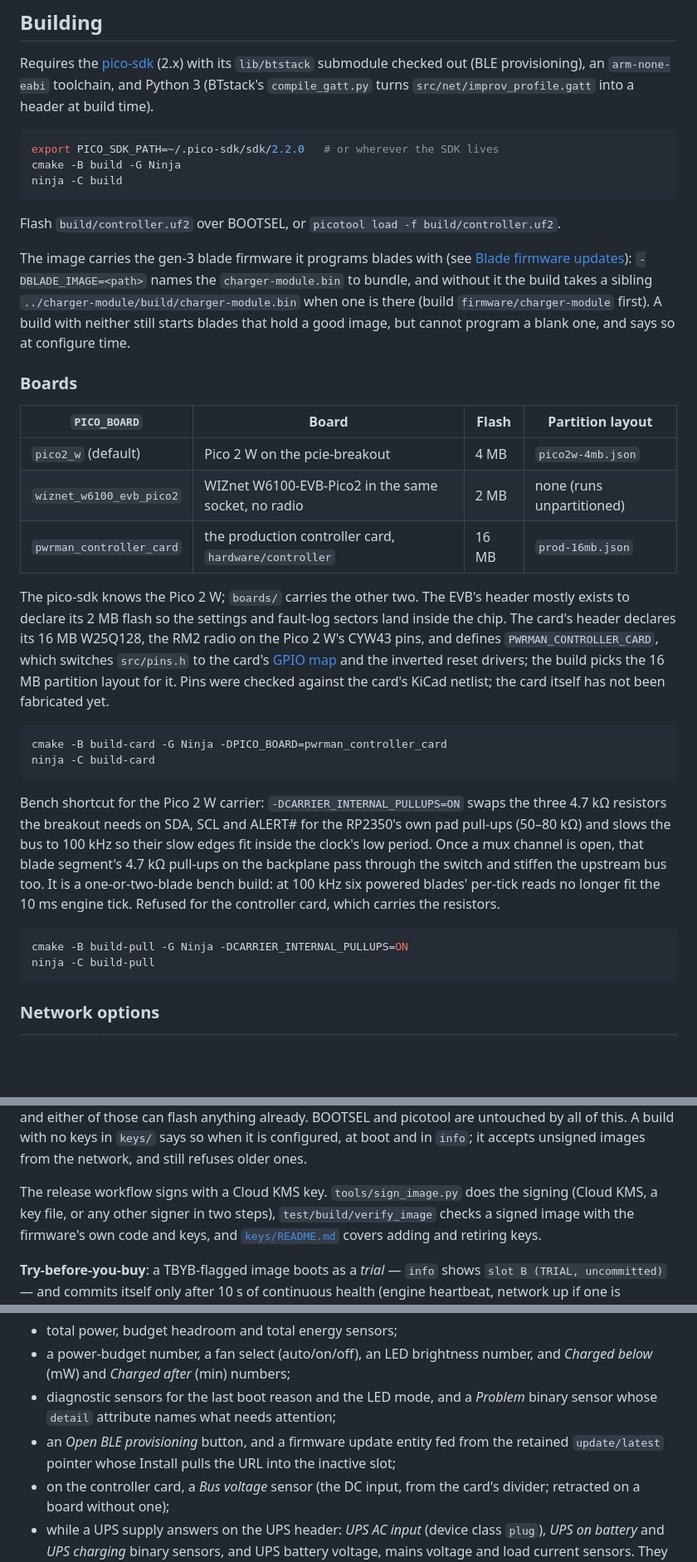
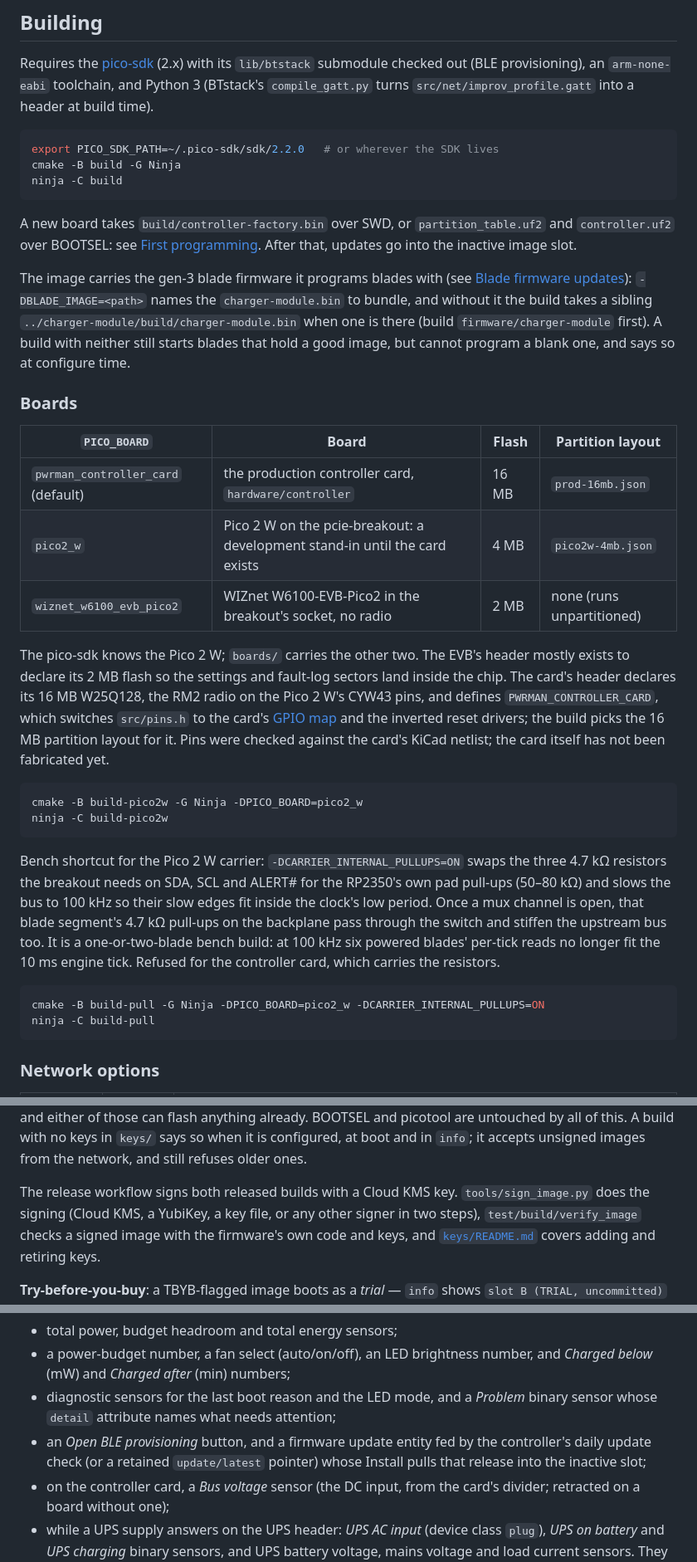
Before and after one commit to mikesmitty/power-manifold, a Markdown page: firmware/controller/README.md, 3 parts joined by grey strips. Shown at 83% size. Drawn GitHub-style; blank space fills up the shorter version.

````diff
--- a/firmware/controller/README.md
+++ b/firmware/controller/README.md
@@ -111,8 +112,10 @@ cmake -B build -G Ninja
 ninja -C build
 ```
 
-Flash `build/controller.uf2` over BOOTSEL, or `picotool load -f
-build/controller.uf2`.
+A new board takes `build/controller-factory.bin` over SWD, or
+`partition_table.uf2` and `controller.uf2` over BOOTSEL: see
+[First programming](#flash-layout--updates). After that, updates go into the
+inactive image slot.
 
 The image carries the gen-3 blade firmware it programs blades with (see
 [Blade firmware updates](#blade-firmware-updates)): `-DBLADE_IMAGE=<path>`
@@ -126,9 +129,9 @@ at configure time.
 
 | `PICO_BOARD` | Board | Flash | Partition layout |
 | --- | --- | --- | --- |
-| `pico2_w` (default) | Pico 2 W on the pcie-breakout | 4 MB | `pico2w-4mb.json` |
-| `wiznet_w6100_evb_pico2` | WIZnet W6100-EVB-Pico2 in the same socket, no radio | 2 MB | none (runs unpartitioned) |
-| `pwrman_controller_card` | the production controller card, `hardware/controller` | 16 MB | `prod-16mb.json` |
+| `pwrman_controller_card` (default) | the production controller card, `hardware/controller` | 16 MB | `prod-16mb.json` |
+| `pico2_w` | Pico 2 W on the pcie-breakout: a development stand-in until the card exists | 4 MB | `pico2w-4mb.json` |
+| `wiznet_w6100_evb_pico2` | WIZnet W6100-EVB-Pico2 in the breakout's socket, no radio | 2 MB | none (runs unpartitioned) |
 
 The pico-sdk knows the Pico 2 W; `boards/` carries the other two. The EVB's
 header mostly exists to declare its 2 MB flash so the settings and
@@ -140,8 +143,8 @@ fault-log sectors land inside the chip. The card's header declares its
 netlist; the card itself has not been fabricated yet.
 
 ```sh
-cmake -B build-card -G Ninja -DPICO_BOARD=pwrman_controller_card
-ninja -C build-card
+cmake -B build-pico2w -G Ninja -DPICO_BOARD=pico2_w
+ninja -C build-pico2w
 ```
 
 Bench shortcut for the Pico 2 W carrier: `-DCARRIER_INTERNAL_PULLUPS=ON`
@@ -155,7 +158,7 @@ reads no longer fit the 10 ms engine tick. Refused for the controller
 card, which carries the resistors.
 
 ```sh
-cmake -B build-pull -G Ninja -DCARRIER_INTERNAL_PULLUPS=ON
+cmake -B build-pull -G Ninja -DPICO_BOARD=pico2_w -DCARRIER_INTERNAL_PULLUPS=ON
 ninja -C build-pull
 ```
 
@@ -314,8 +359,9 @@ are untouched by all of this. A build with no keys in `keys/` says so when it
 is configured, at boot and in `info`; it accepts unsigned images from the
 network, and still refuses older ones.
 
-The release workflow signs with a Cloud KMS key. `tools/sign_image.py` does
-the signing (Cloud KMS, a key file, or any other signer in two steps),
+The release workflow signs both released builds with a Cloud KMS key.
+`tools/sign_image.py` does the signing (Cloud KMS, a YubiKey, a key file, or
+any other signer in two steps),
 `test/build/verify_image` checks a signed image with the firmware's own code
 and keys, and [`keys/README.md`](keys/README.md) covers adding and retiring
 keys.
@@ -537,9 +584,9 @@ Chassis:
 - diagnostic sensors for the last boot reason and the LED mode, and a
   *Problem* binary sensor whose `detail` attribute names what needs
   attention;
-- an *Open BLE provisioning* button, and a firmware update entity fed from
-  the retained `update/latest` pointer whose Install pulls the URL into the
-  inactive slot;
+- an *Open BLE provisioning* button, and a firmware update entity fed by
+  the controller's daily update check (or a retained `update/latest`
+  pointer) whose Install pulls that release into the inactive slot;
 - on the controller card, a *Bus voltage* sensor (the DC input, from the
   card's divider; retracted on a board without one);
 - while a UPS supply answers on the UPS header: *UPS AC input* (device
````
Also changed, not shown: other parts of firmware/controller/README.md (+106 -34 lines), 2 other files.
